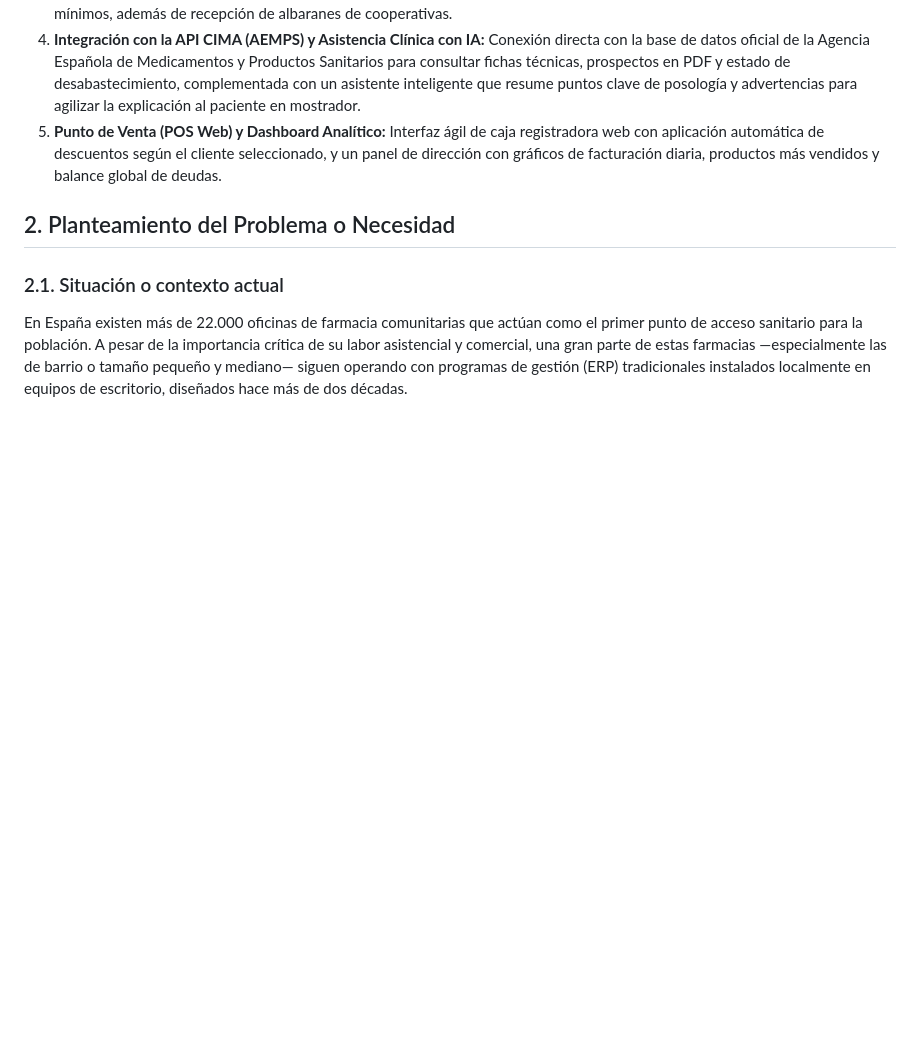
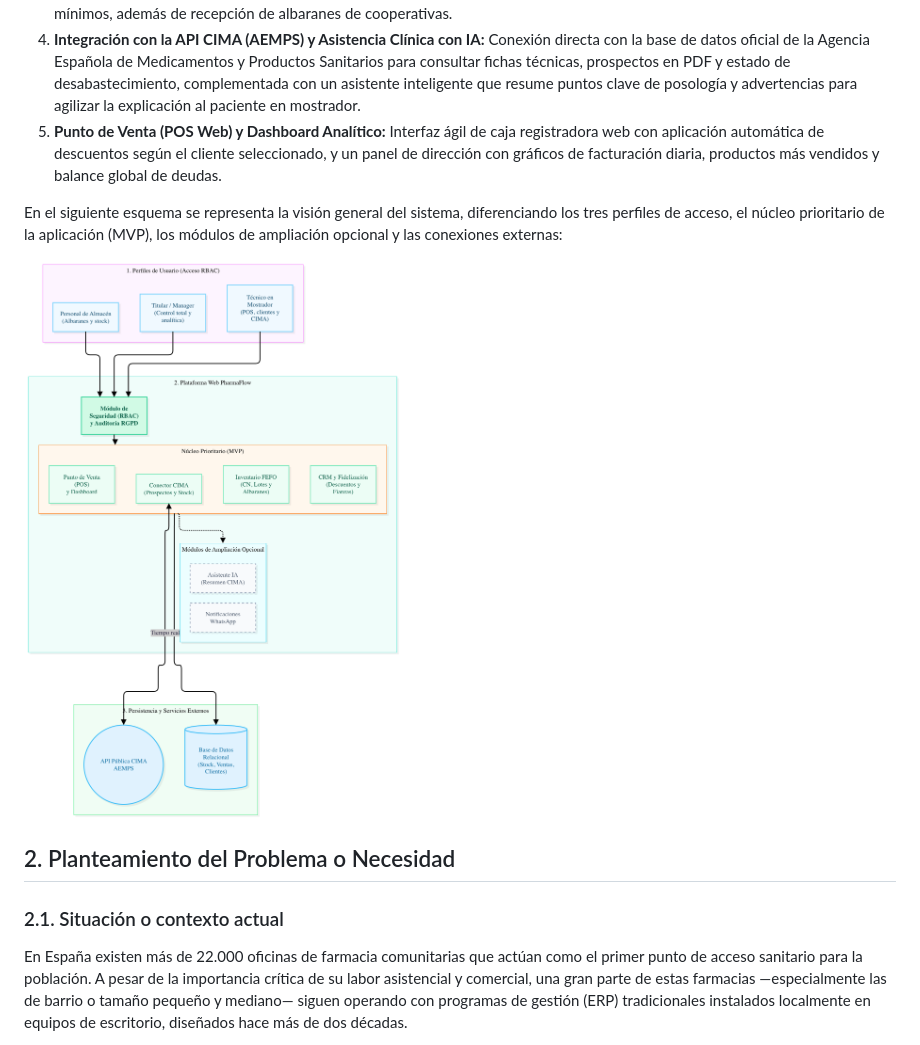
Before and after one commit to Ada-Ecaterina-P/pharmaflow-daw, a Markdown page: docs/entregas/PRIMERA_ENTREGA_PHARMAFLOW.md, the part around the change. GitHub-like rendering; pictures changed too: docs/diagramas/arquitectura_general.drawio.png (added); blank space fills up the shorter version.

Commit message:
docs: añadir diagrama de arquitectura en Entrega 1 tras feedback

```diff
--- a/docs/entregas/PRIMERA_ENTREGA_PHARMAFLOW.md
+++ b/docs/entregas/PRIMERA_ENTREGA_PHARMAFLOW.md
@@ -67,6 +67,14 @@ PharmaFlow se estructura en cinco módulos funcionales interconectados que cubre
 4. **Integración con la API CIMA (AEMPS) y Asistencia Clínica con IA:** Conexión directa con la base de datos oficial de la Agencia Española de Medicamentos y Productos Sanitarios para consultar fichas técnicas, prospectos en PDF y estado de desabastecimiento, complementada con un asistente inteligente que resume puntos clave de posología y advertencias para agilizar la explicación al paciente en mostrador.
 5. **Punto de Venta (POS Web) y Dashboard Analítico:** Interfaz ágil de caja registradora web con aplicación automática de descuentos según el cliente seleccionado, y un panel de dirección con gráficos de facturación diaria, productos más vendidos y balance global de deudas.
 
+En el siguiente esquema se representa la visión general del sistema, diferenciando los tres perfiles de acceso, el núcleo prioritario de la aplicación (MVP), los módulos de ampliación opcional y las conexiones externas:
+
+<div class="diagrama-caja">
+
+![Arquitectura general de PharmaFlow](../diagramas/arquitectura_general.drawio.png)
+
+</div>
+
 ## 2. Planteamiento del Problema o Necesidad
 
 ### 2.1. Situación o contexto actual
```
Also changed, not shown: 2 other files.
